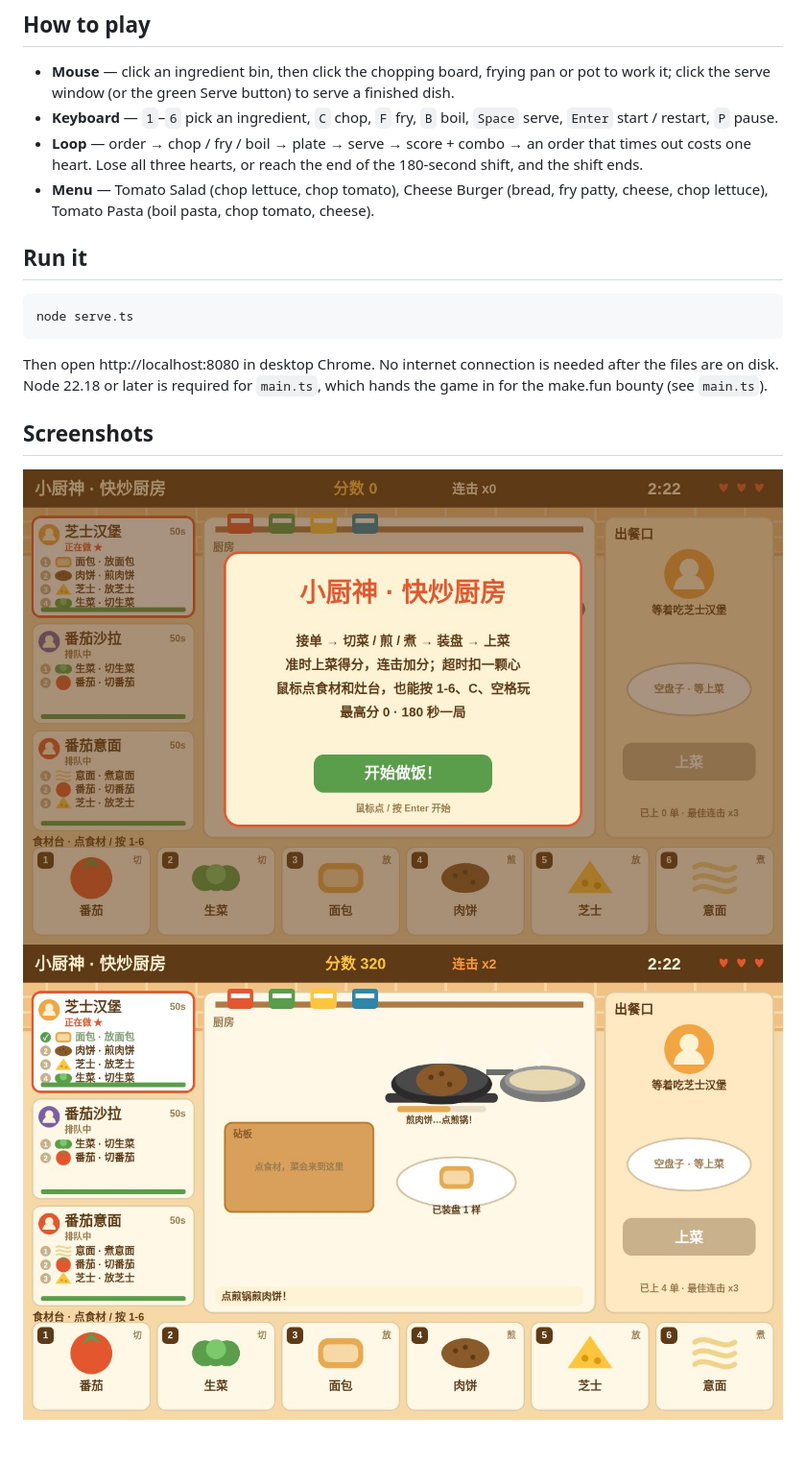
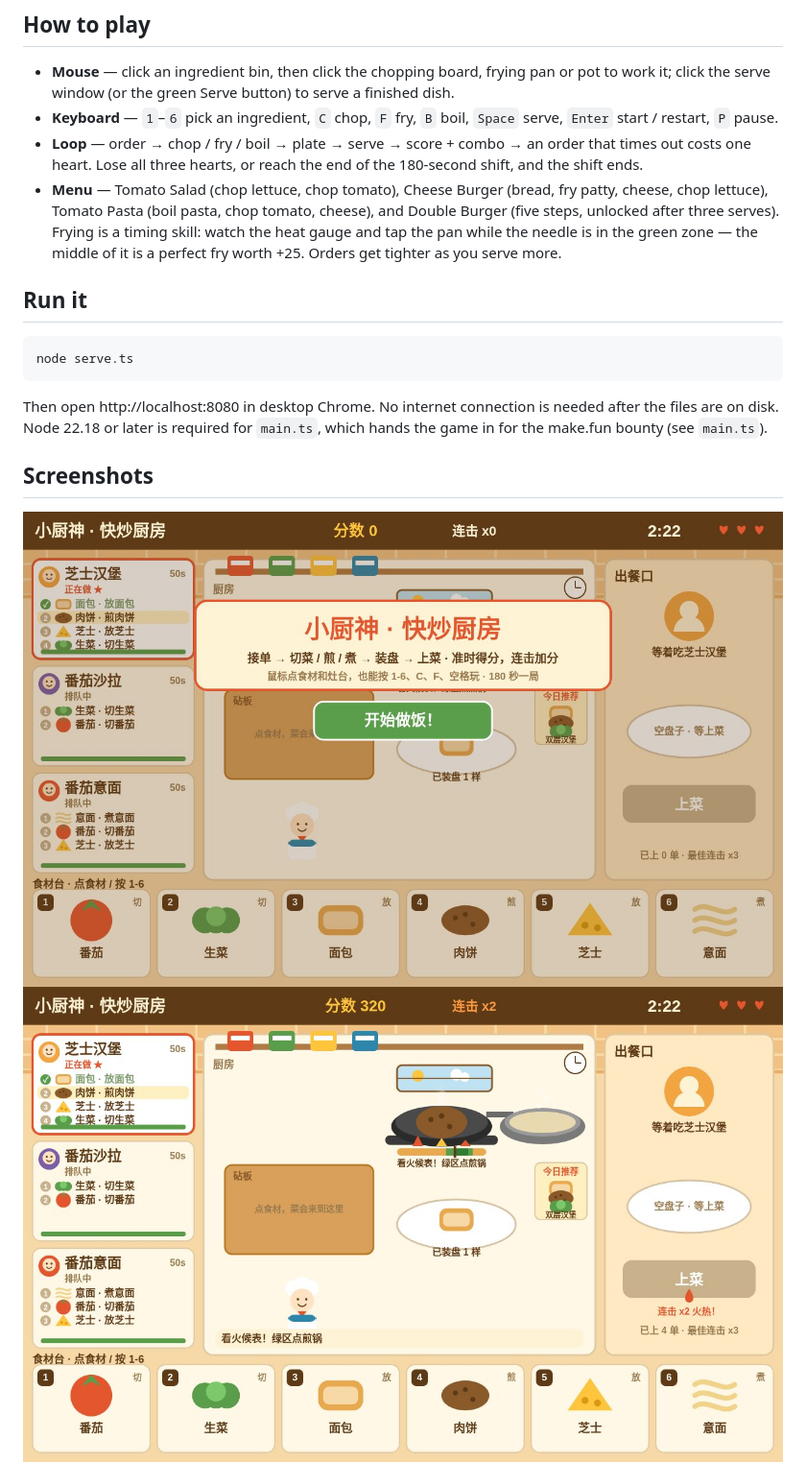
Before and after one commit to shangjf98-max/cooking-game, a Markdown page: README.md, the part around the change. Shown at 96% size. Drawn GitHub-style; pictures changed too: screenshots/1-start.jpg, screenshots/2-play.jpg; blank space fills up the shorter version.

Commit message:
v2: fry heat-gauge timing, difficulty ramp, double burger, richer kitchen, cover shows the game

```diff
--- a/README.md
+++ b/README.md
@@ -13,7 +13,7 @@ Everything here is invented for this game — the kitchen, the recipes, the cust
 - **Mouse** — click an ingredient bin, then click the chopping board, frying pan or pot to work it; click the serve window (or the green Serve button) to serve a finished dish.
 - **Keyboard** — `1`–`6` pick an ingredient, `C` chop, `F` fry, `B` boil, `Space` serve, `Enter` start / restart, `P` pause.
 - **Loop** — order → chop / fry / boil → plate → serve → score + combo → an order that times out costs one heart. Lose all three hearts, or reach the end of the 180-second shift, and the shift ends.
-- **Menu** — Tomato Salad (chop lettuce, chop tomato), Cheese Burger (bread, fry patty, cheese, chop lettuce), Tomato Pasta (boil pasta, chop tomato, cheese).
+- **Menu** — Tomato Salad (chop lettuce, chop tomato), Cheese Burger (bread, fry patty, cheese, chop lettuce), Tomato Pasta (boil pasta, chop tomato, cheese), and Double Burger (five steps, unlocked after three serves). Frying is a timing skill: watch the heat gauge and tap the pan while the needle is in the green zone — the middle of it is a perfect fry worth +25. Orders get tighter as you serve more.
 
 ## Run it
 
```
Also changed, not shown: screenshots/3-serve.jpg, screenshots/4-rush.jpg, 6 other files.
